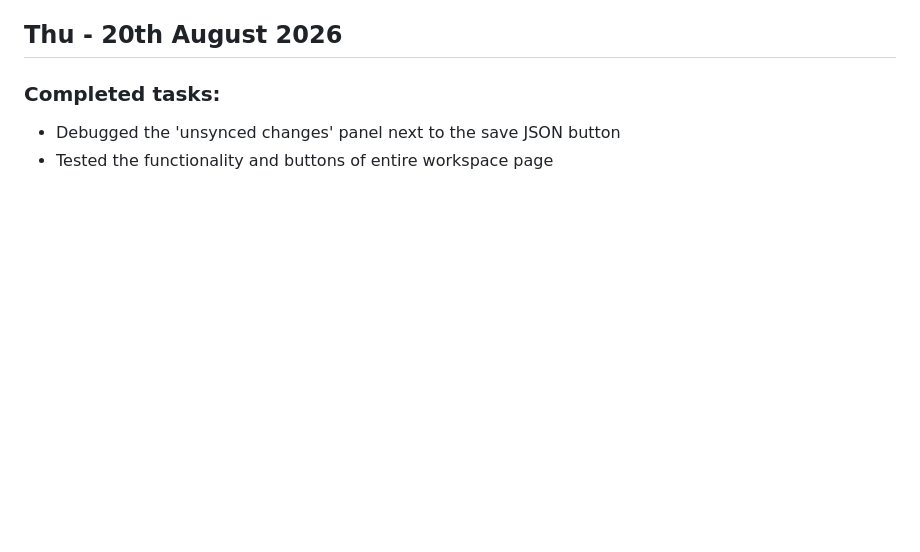
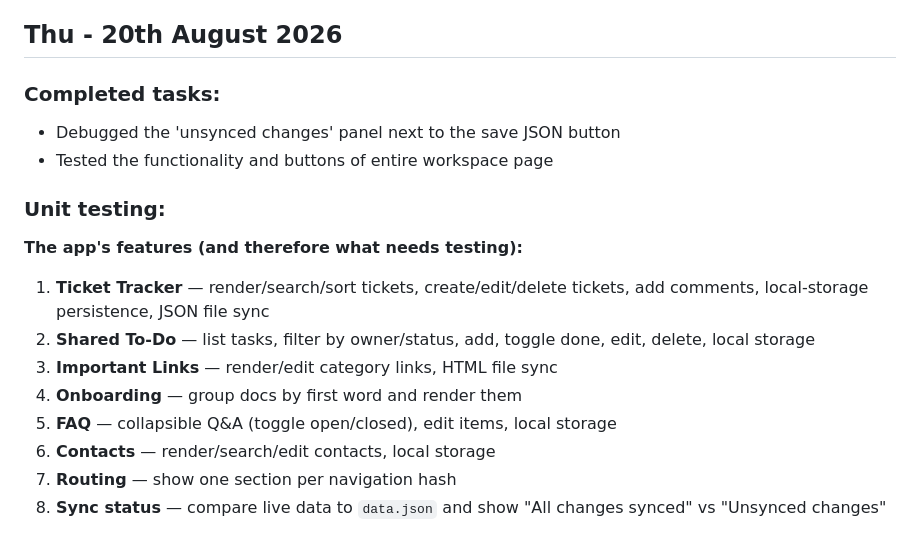
Before and after one commit to teysha-h/intern-workspace, a Markdown page: progress.md, the part around the change. GitHub-like rendering; blank space fills up the shorter version.

Commit message:
Progress log updated

```diff
--- a/progress.md
+++ b/progress.md
@@ -116,3 +116,14 @@ What to include:
 ### Completed tasks:
 - Debugged the 'unsynced changes' panel next to the save JSON button
 - Tested the functionality and buttons of entire workspace page
+
+### Unit testing:
+__The app's features (and therefore what needs testing):__
+1. __Ticket Tracker__ — render/search/sort tickets, create/edit/delete tickets, add comments, local-storage persistence, JSON file sync
+2. __Shared To-Do__ — list tasks, filter by owner/status, add, toggle done, edit, delete, local storage
+3. __Important Links__ — render/edit category links, HTML file sync
+4. __Onboarding__ — group docs by first word and render them
+5. __FAQ__ — collapsible Q\&A (toggle open/closed), edit items, local storage
+6. __Contacts__ — render/search/edit contacts, local storage
+7. __Routing__ — show one section per navigation hash
+8. __Sync status__ — compare live data to `data.json` and show "All changes synced" vs "Unsynced changes"
```
